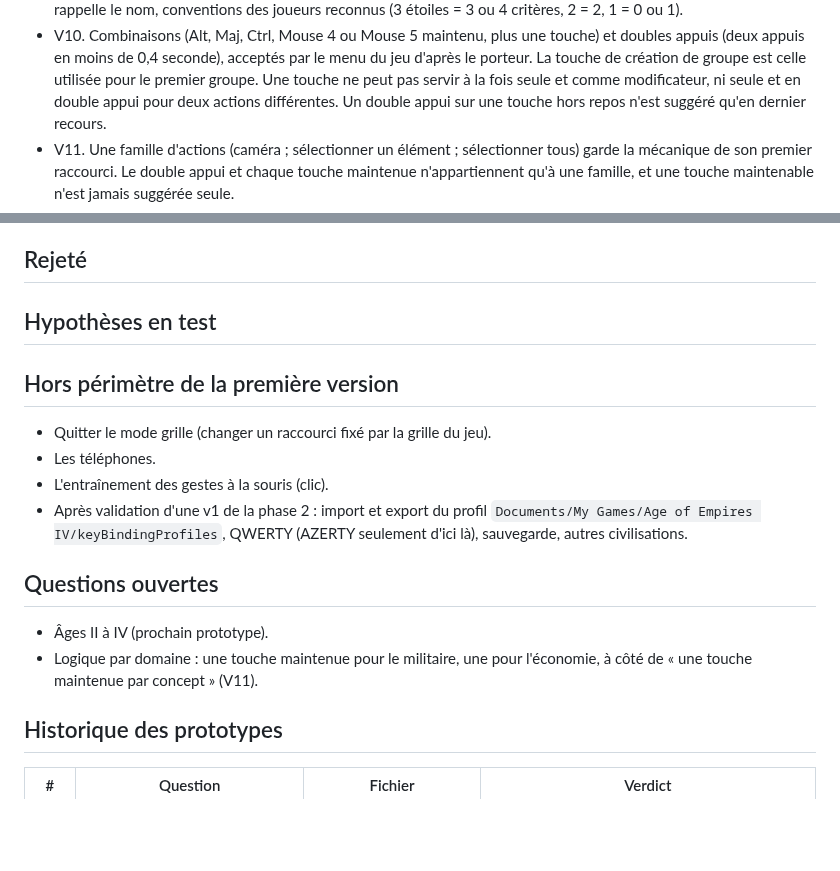
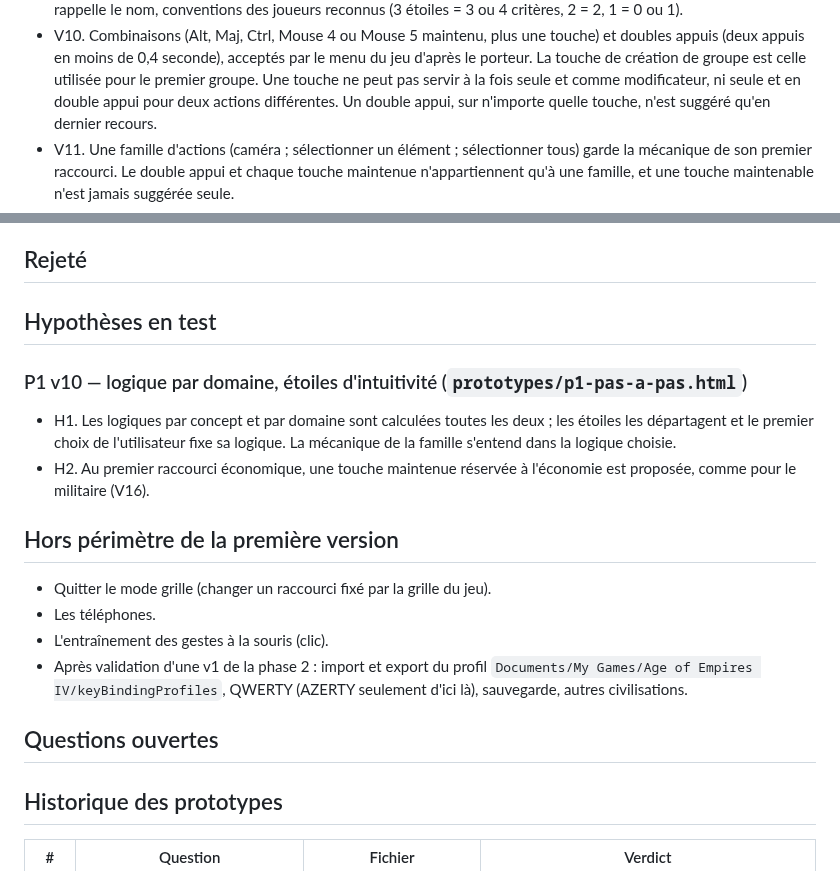
Before and after one commit to DorianLsl/Wolokeys, a Markdown page: CAHIER_DES_CHARGES.md, 2 parts joined by grey strips. Drawn GitHub-style; blank space fills up the shorter version.

Commit message:
docs(cahier): double appui en dernier recours, hypotheses de P1 v10
Co-Authored-By: Claude Opus 5.5 <noreply@anthropic.com>
Claude-Session: https://claude.ai/code/session_011PJvmFe3miGJfpovM6SrZE

```diff
--- a/CAHIER_DES_CHARGES.md
+++ b/CAHIER_DES_CHARGES.md
@@ -58,7 +58,7 @@ posture de référence.
   par le menu du jeu d'après le porteur. La touche de création de groupe est
   celle utilisée pour le premier groupe. Une touche ne peut pas servir à la
   fois seule et comme modificateur, ni seule et en double appui pour deux
-  actions différentes. Un double appui sur une touche hors repos n'est
+  actions différentes. Un double appui, sur n'importe quelle touche, n'est
   suggéré qu'en dernier recours.
 - V11. Une famille d'actions (caméra ; sélectionner un élément ; sélectionner
   tous) garde la mécanique de son premier raccourci. Le double appui et chaque
@@ -87,6 +87,12 @@ posture de référence.
   *(P1 v9)*
 ## Rejeté
 ## Hypothèses en test
+### P1 v10 — logique par domaine, étoiles d'intuitivité (`prototypes/p1-pas-a-pas.html`)
+- H1. Les logiques par concept et par domaine sont calculées toutes les deux ;
+  les étoiles les départagent et le premier choix de l'utilisateur fixe sa
+  logique. La mécanique de la famille s'entend dans la logique choisie.
+- H2. Au premier raccourci économique, une touche maintenue réservée à
+  l'économie est proposée, comme pour le militaire (V16).
 ## Hors périmètre de la première version
 - Quitter le mode grille (changer un raccourci fixé par la grille du jeu).
 - Les téléphones.
@@ -95,9 +101,6 @@ posture de référence.
   `Documents/My Games/Age of Empires IV/keyBindingProfiles`, QWERTY (AZERTY
   seulement d'ici là), sauvegarde, autres civilisations.
 ## Questions ouvertes
-- Âges II à IV (prochain prototype).
-- Logique par domaine : une touche maintenue pour le militaire, une pour
-  l'économie, à côté de « une touche maintenue par concept » (V11).
 ## Historique des prototypes
 | # | Question | Fichier | Verdict |
 |---|---|---|---|
```
